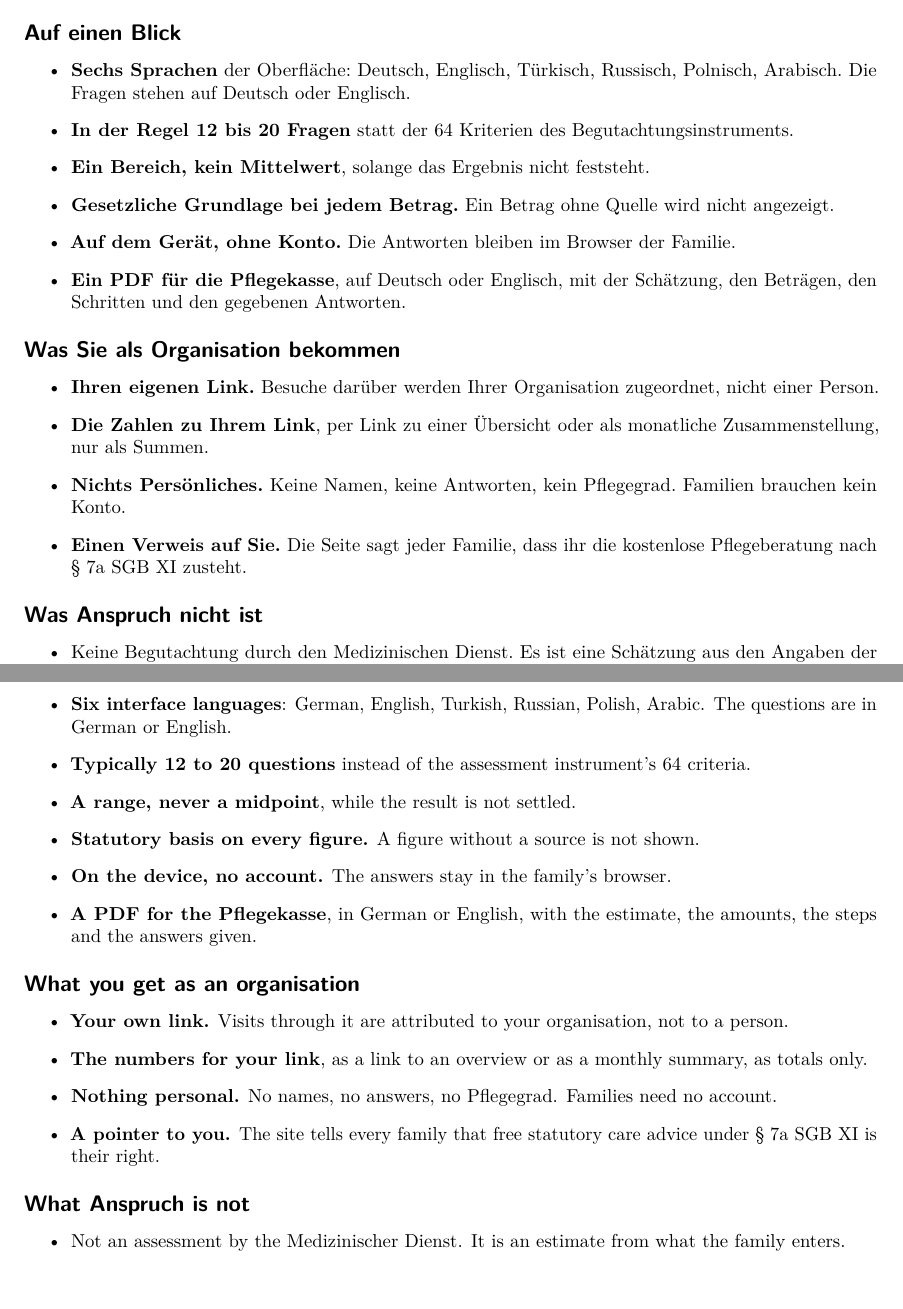
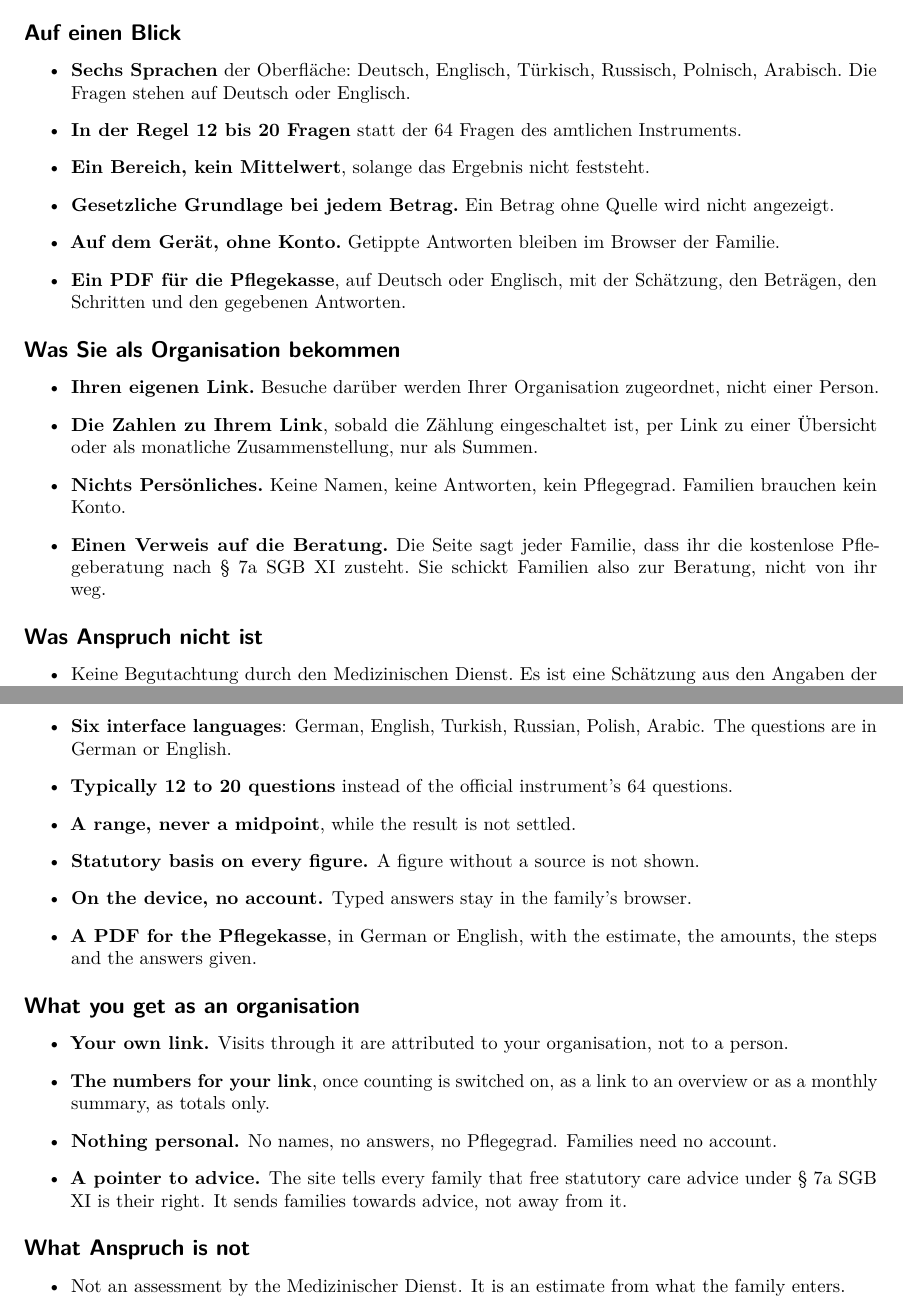
Before and after one commit to 9117KET/solution-for-germany, a LaTeX document (docs/dossier/partner/factsheet.tex): two parts of pages 1 and 2 of 2, joined at a grey line, cut so that both start at the same text. Compiled offline with pdfLaTeX.

Commit message:
Spec 13 round 3: counting-conditional partner numbers, pointer to advice not to the partner, typed answers, 64 questions, todo on the browser wording

```diff
--- a/docs/dossier/partner/factsheet.tex
+++ b/docs/dossier/partner/factsheet.tex
@@ -36,13 +36,13 @@ der gesetzlichen Grundlage.
 \begin{itemize}
   \item \textbf{Sechs Sprachen} der Oberfläche: Deutsch, Englisch, Türkisch,
     Russisch, Polnisch, Arabisch. Die Fragen stehen auf Deutsch oder Englisch.
-  \item \textbf{In der Regel 12 bis 20 Fragen} statt der 64 Kriterien des
-    Begutachtungsinstruments.
+  \item \textbf{In der Regel 12 bis 20 Fragen} statt der 64 Fragen des
+    amtlichen Instruments.
   \item \textbf{Ein Bereich, kein Mittelwert}, solange das Ergebnis nicht feststeht.
   \item \textbf{Gesetzliche Grundlage bei jedem Betrag.} Ein Betrag ohne Quelle
     wird nicht angezeigt.
-  \item \textbf{Auf dem Gerät, ohne Konto.} Die Antworten bleiben im Browser der
-    Familie.
+  \item \textbf{Auf dem Gerät, ohne Konto.} Getippte Antworten bleiben im Browser
+    der Familie.
   \item \textbf{Ein PDF für die Pflegekasse}, auf Deutsch oder Englisch, mit der
     Schätzung, den Beträgen, den Schritten und den gegebenen Antworten.
 \end{itemize}
@@ -51,12 +51,14 @@ der gesetzlichen Grundlage.
 \begin{itemize}
   \item \textbf{Ihren eigenen Link.} Besuche darüber werden Ihrer Organisation
     zugeordnet, nicht einer Person.
-  \item \textbf{Die Zahlen zu Ihrem Link}, per Link zu einer Übersicht oder als
-    monatliche Zusammenstellung, nur als Summen.
+  \item \textbf{Die Zahlen zu Ihrem Link}, sobald die Zählung eingeschaltet ist,
+    per Link zu einer Übersicht oder als monatliche Zusammenstellung, nur als
+    Summen.
   \item \textbf{Nichts Persönliches.} Keine Namen, keine Antworten, kein
     Pflegegrad. Familien brauchen kein Konto.
-  \item \textbf{Einen Verweis auf Sie.} Die Seite sagt jeder Familie, dass ihr die
-    kostenlose Pflegeberatung nach §~7a SGB~XI zusteht.
+  \item \textbf{Einen Verweis auf die Beratung.} Die Seite sagt jeder Familie,
+    dass ihr die kostenlose Pflegeberatung nach §~7a SGB~XI zusteht. Sie schickt
+    Familien also zur Beratung, nicht von ihr weg.
 \end{itemize}
 
 \subsection*{Was Anspruch nicht ist}
@@ -101,12 +103,12 @@ already receives, and lists the next steps with their statutory basis.
 \begin{itemize}
   \item \textbf{Six interface languages}: German, English, Turkish, Russian,
     Polish, Arabic. The questions are in German or English.
-  \item \textbf{Typically 12 to 20 questions} instead of the assessment
-    instrument's 64 criteria.
+  \item \textbf{Typically 12 to 20 questions} instead of the official
+    instrument's 64 questions.
   \item \textbf{A range, never a midpoint}, while the result is not settled.
   \item \textbf{Statutory basis on every figure.} A figure without a source is not
     shown.
-  \item \textbf{On the device, no account.} The answers stay in the family's
+  \item \textbf{On the device, no account.} Typed answers stay in the family's
     browser.
   \item \textbf{A PDF for the Pflegekasse}, in German or English, with the
     estimate, the amounts, the steps and the answers given.
@@ -116,12 +118,13 @@ already receives, and lists the next steps with their statutory basis.
 \begin{itemize}
   \item \textbf{Your own link.} Visits through it are attributed to your
     organisation, not to a person.
-  \item \textbf{The numbers for your link}, as a link to an overview or as a
-    monthly summary, as totals only.
+  \item \textbf{The numbers for your link}, once counting is switched on, as a
+    link to an overview or as a monthly summary, as totals only.
   \item \textbf{Nothing personal.} No names, no answers, no Pflegegrad. Families
     need no account.
-  \item \textbf{A pointer to you.} The site tells every family that free statutory
-    care advice under § 7a SGB XI is their right.
+  \item \textbf{A pointer to advice.} The site tells every family that free
+    statutory care advice under § 7a SGB XI is their right. It sends families
+    towards advice, not away from it.
 \end{itemize}
 
 \subsection*{What Anspruch is not}
```
Also changed, not shown: docs/dossier/partner/kooperationsvereinbarung-pilot.tex (+2 -1 lines), docs/dossier/partner/letter-of-intent.tex (+4 -4 lines), docs/proposal-organisations.md (+4 -4 lines).
